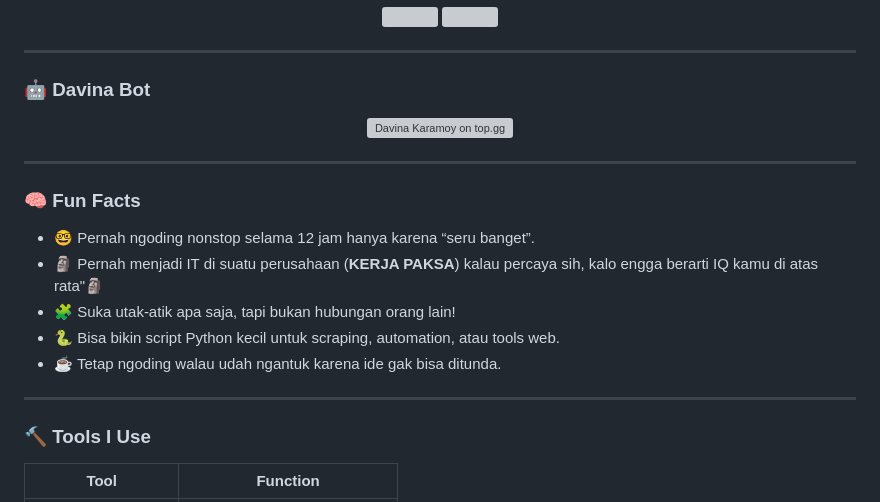
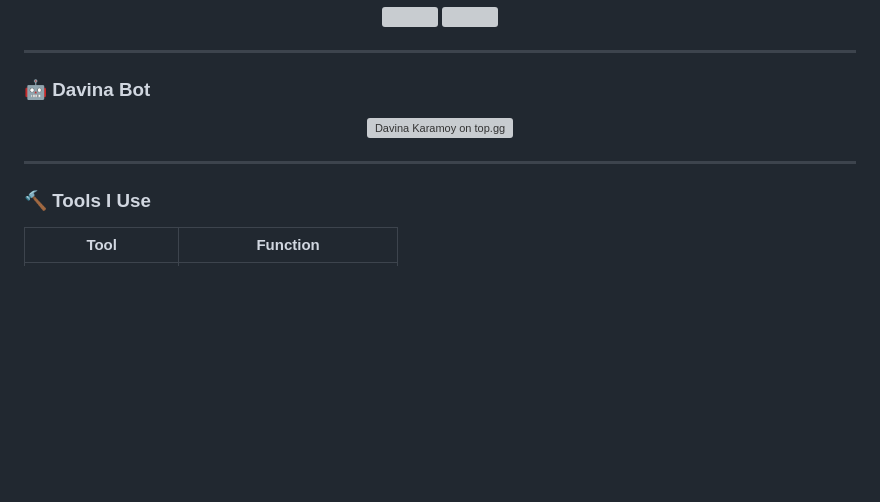
Before and after one commit to oyy-gus/oyy-gus, a Markdown page: README.md, the part around one of its changes. GitHub-like rendering; blank space fills up the shorter version; grey boxes are pictures that could not be loaded.

```diff
--- a/README.md
+++ b/README.md
@@ -88,16 +52,6 @@ Saya suka pernah ngoding sampai berakir di rumah sakit (**karena saya menjenguk
 
 ---
 
-### 🧠 Fun Facts
-
-- 🤓 Pernah ngoding nonstop selama 12 jam hanya karena “seru banget”.
-- 🗿 Pernah menjadi IT di suatu perusahaan (**KERJA PAKSA**) kalau percaya sih, kalo engga berarti IQ kamu di atas rata"🗿
-- 🧩 Suka utak-atik apa saja, tapi bukan hubungan orang lain!
-- 🐍 Bisa bikin script Python kecil untuk scraping, automation, atau tools web.
-- ☕ Tetap ngoding walau udah ngantuk karena ide gak bisa ditunda.
-
----
-
 ### 🔨 Tools I Use
 
 | Tool | Function |
```
Also changed, not shown: other parts of README.md (+0 -53 lines).
